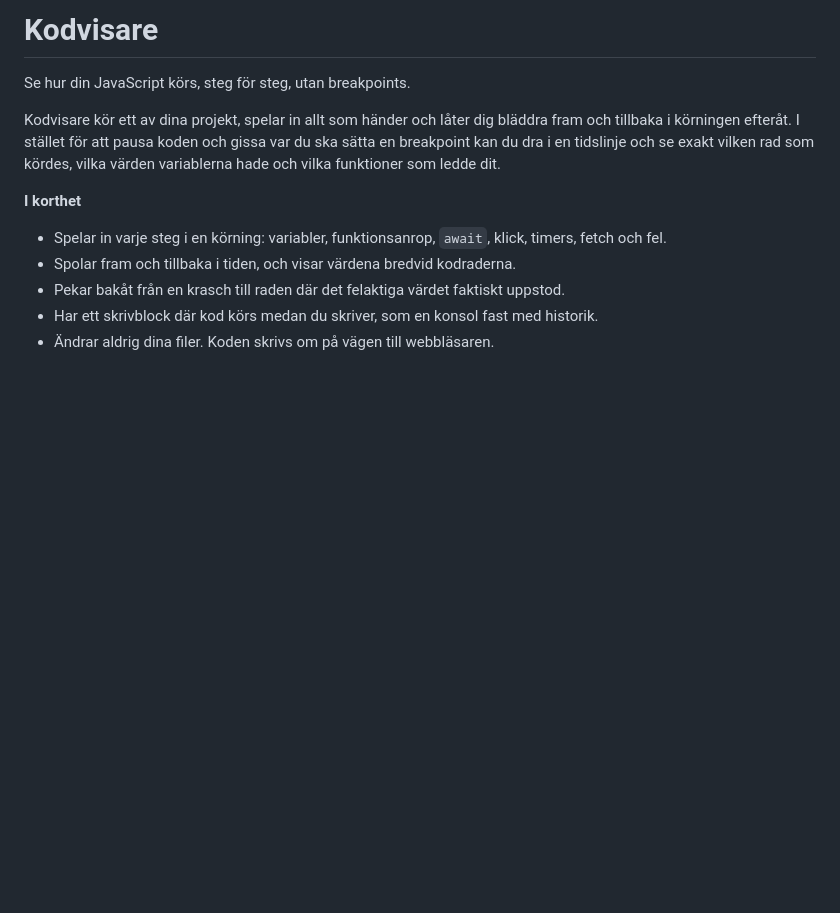
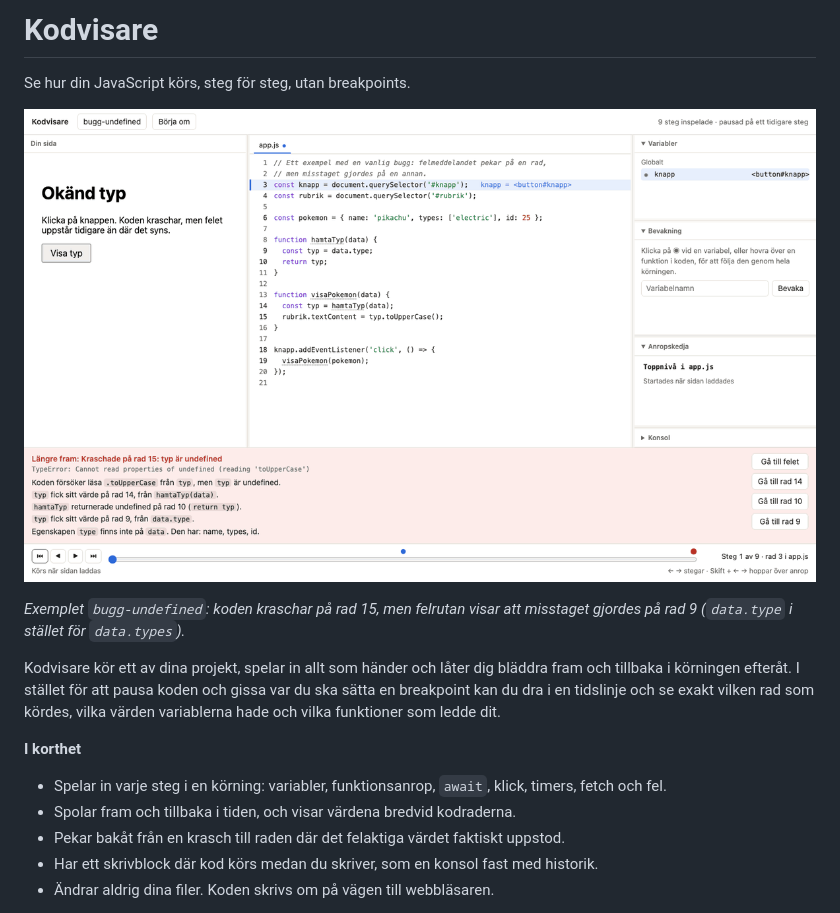
Before and after one commit to majaKarlsson-mk/kodvisare, a Markdown page: README.md, the part around the change. Rendered like a GitHub page; pictures changed too: docs/demo.gif (added); blank space fills up the shorter version.

Commit message:
README: GIF som visar en körning steg för steg
Co-Authored-By: Claude Opus 5.5 <noreply@anthropic.com>

```diff
--- a/README.md
+++ b/README.md
@@ -1,6 +1,11 @@
 # Kodvisare
 
 Se hur din JavaScript körs, steg för steg, utan breakpoints.
+
+![Kodvisare stegar igenom ett exempel där koden kraschar på rad 15. Värdena visas bredvid raderna, och felrutan pekar bakåt till rad 9 där det felaktiga värdet uppstod.](docs/demo.gif)
+
+*Exemplet `bugg-undefined`: koden kraschar på rad 15, men felrutan visar att
+misstaget gjordes på rad 9 (`data.type` i stället för `data.types`).*
 
 Kodvisare kör ett av dina projekt, spelar in allt som händer och låter dig
 bläddra fram och tillbaka i körningen efteråt. I stället för att pausa koden
```
